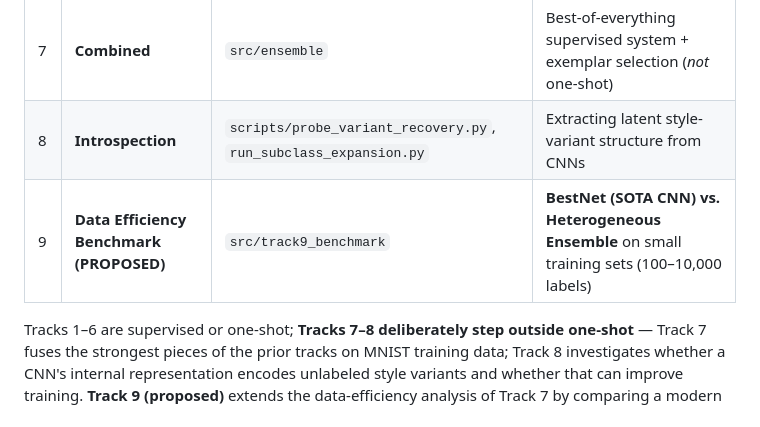
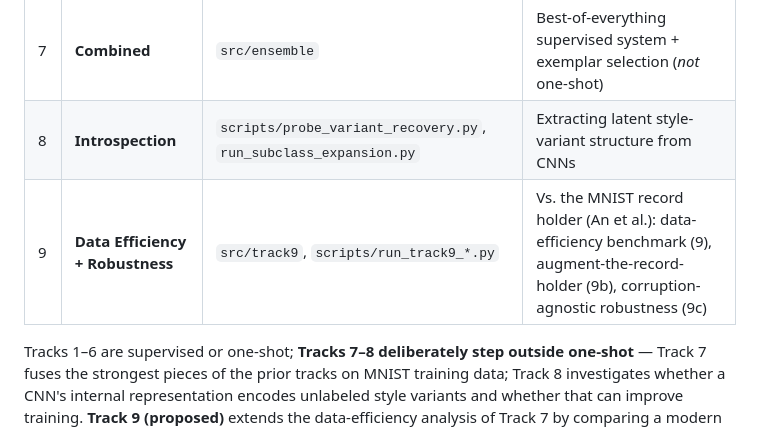
Before and after one commit to attilatorda/DigitRecognizer, a Markdown page: README.md, the part around the change. GitHub-like rendering.

Commit message:
README: fix stale Track 9 summary row (was PROPOSED/BestNet)
Co-Authored-By: Claude Opus 4.8 <noreply@anthropic.com>

```diff
--- a/README.md
+++ b/README.md
@@ -17,7 +17,7 @@ extraction.
 | 6 | **Structural** | `src/structural` | Bag-of-features from a skeleton graph (no learning) |
 | 7 | **Combined** | `src/ensemble` | Best-of-everything supervised system + exemplar selection (*not* one-shot) |
 | 8 | **Introspection** | `scripts/probe_variant_recovery.py`, `run_subclass_expansion.py` | Extracting latent style-variant structure from CNNs |
-| 9 | **Data Efficiency Benchmark (PROPOSED)** | `src/track9_benchmark` | **BestNet (SOTA CNN) vs. Heterogeneous Ensemble** on small training sets (100–10,000 labels) |
+| 9 | **Data Efficiency + Robustness** | `src/track9`, `scripts/run_track9_*.py` | Vs. the MNIST record holder (An et al.): data-efficiency benchmark (9), augment-the-record-holder (9b), corruption-agnostic robustness (9c) |
 
 Tracks 1–6 are supervised or one-shot; **Tracks 7–8 deliberately step outside one-shot** —
 Track 7 fuses the strongest pieces of the prior tracks on MNIST training data; Track 8
```
